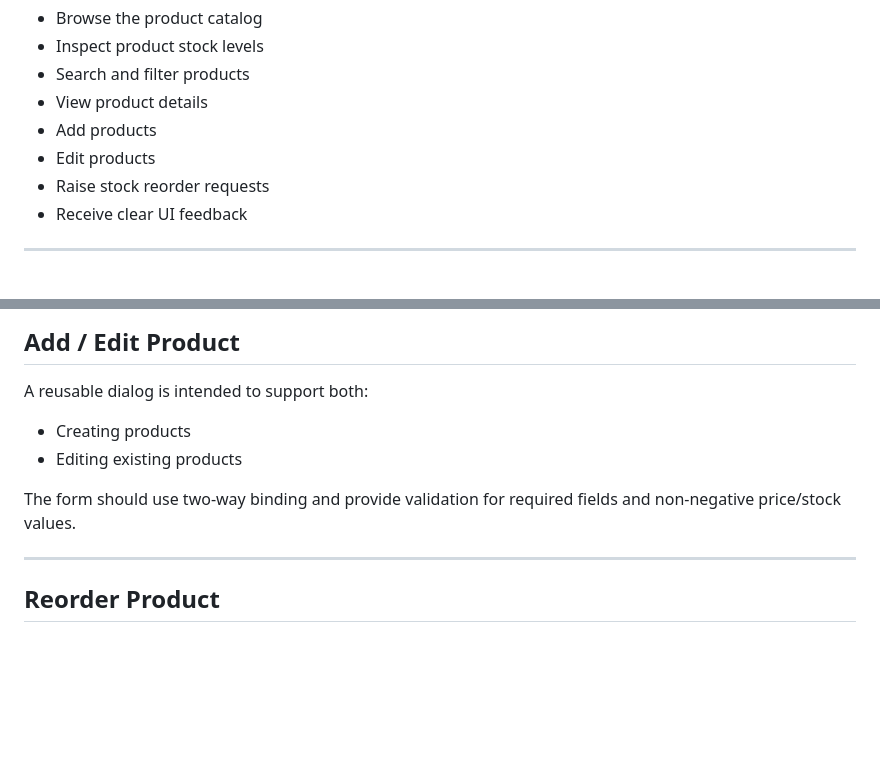
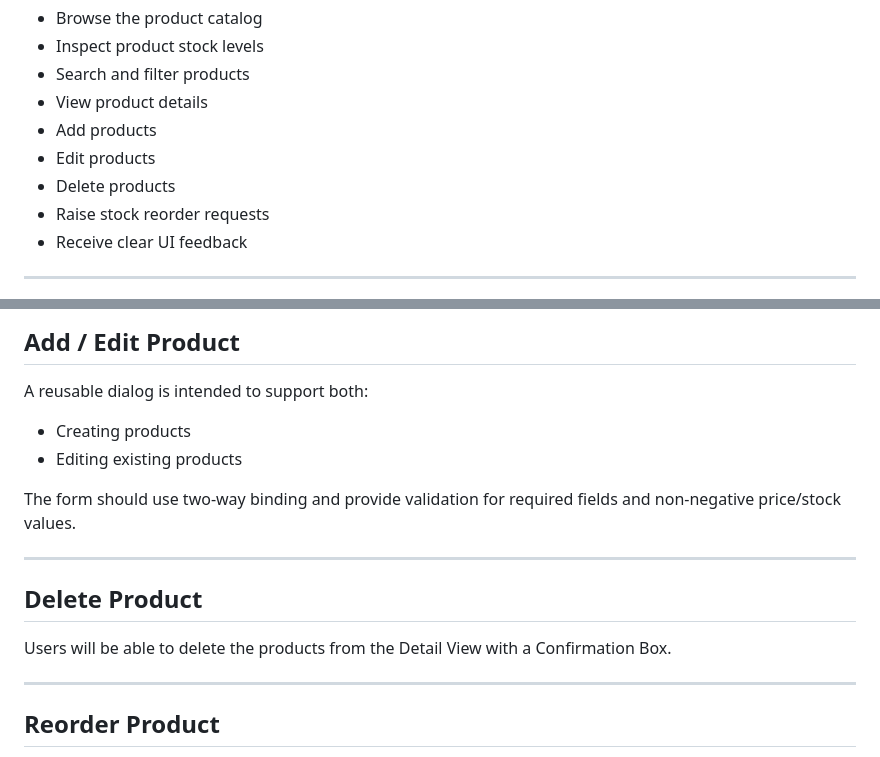
Before and after one commit to Atharv-A2/NovoMart-Products-Inventory, a Markdown page: README.md, 2 parts joined by grey strips. GitHub-like rendering; blank space fills up the shorter version.

```diff
--- a/README.md
+++ b/README.md
@@ -18,6 +18,7 @@ NovoMart Distributors requires an internal portal for warehouse and procurement
 * View product details
 * Add products
 * Edit products
+* Delete products
 * Raise stock reorder requests
 * Receive clear UI feedback
 
@@ -172,10 +173,17 @@ The detail page should obtain the selected product using routing and element/con
 
 A reusable dialog is intended to support both:
 
+
 * Creating products
 * Editing existing products
 
 The form should use two-way binding and provide validation for required fields and non-negative price/stock values.
+
+---
+
+## Delete Product
+
+Users will be able to delete the products from the Detail View with a Confirmation Box.
 
 ---
 
```
